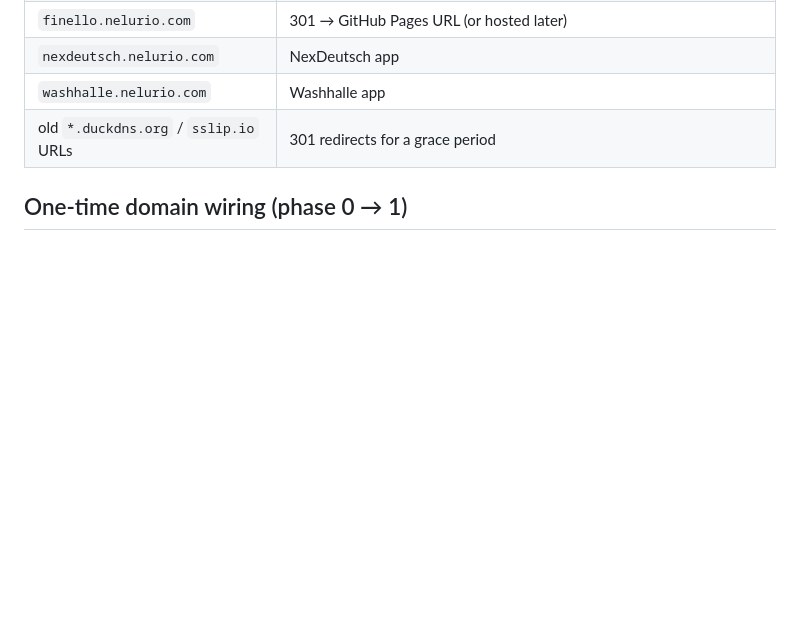
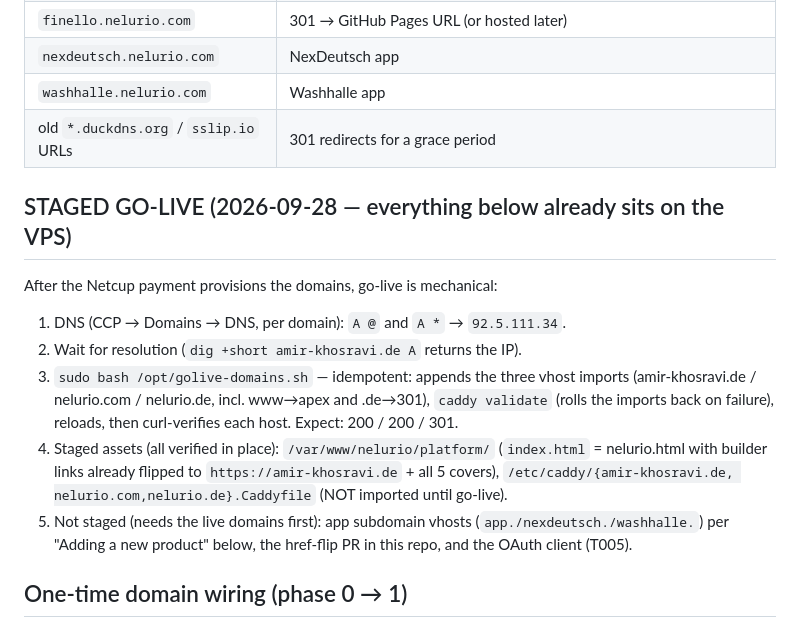
Before and after one commit to AmirKhosravi18118/amir-dev, a Markdown page: docs/platform-runbook.md, the part around the change. Drawn GitHub-style; blank space fills up the shorter version.

Commit message:
docs(runbook): staged go-live assets on VPS (golive script + platform webroot + 3 vhosts) — mechanical activation after payment

```diff
--- a/docs/platform-runbook.md
+++ b/docs/platform-runbook.md
@@ -20,6 +20,24 @@
 | `nexdeutsch.nelurio.com`              | NexDeutsch app                                                                                          |
 | `washhalle.nelurio.com`               | Washhalle app                                                                                           |
 | old `*.duckdns.org` / `sslip.io` URLs | 301 redirects for a grace period                                                                        |
+
+## STAGED GO-LIVE (2026-09-28 — everything below already sits on the VPS)
+
+After the Netcup payment provisions the domains, go-live is mechanical:
+
+1. DNS (CCP → Domains → DNS, per domain): `A @` and `A *` → `92.5.111.34`.
+2. Wait for resolution (`dig +short amir-khosravi.de A` returns the IP).
+3. `sudo bash /opt/golive-domains.sh` — idempotent: appends the three vhost
+   imports (amir-khosravi.de / nelurio.com / nelurio.de, incl. www→apex and
+   .de→301), `caddy validate` (rolls the imports back on failure), reloads,
+   then curl-verifies each host. Expect: 200 / 200 / 301.
+4. Staged assets (all verified in place): `/var/www/nelurio/platform/`
+   (`index.html` = nelurio.html with builder links already flipped to
+   `https://amir-khosravi.de` + all 5 covers), `/etc/caddy/{amir-khosravi.de,
+nelurio.com,nelurio.de}.Caddyfile` (NOT imported until go-live).
+5. Not staged (needs the live domains first): app subdomain vhosts
+   (`app./nexdeutsch./washhalle.`) per "Adding a new product" below, the
+   href-flip PR in this repo, and the OAuth client (T005).
 
 ## One-time domain wiring (phase 0 → 1)
 
```
